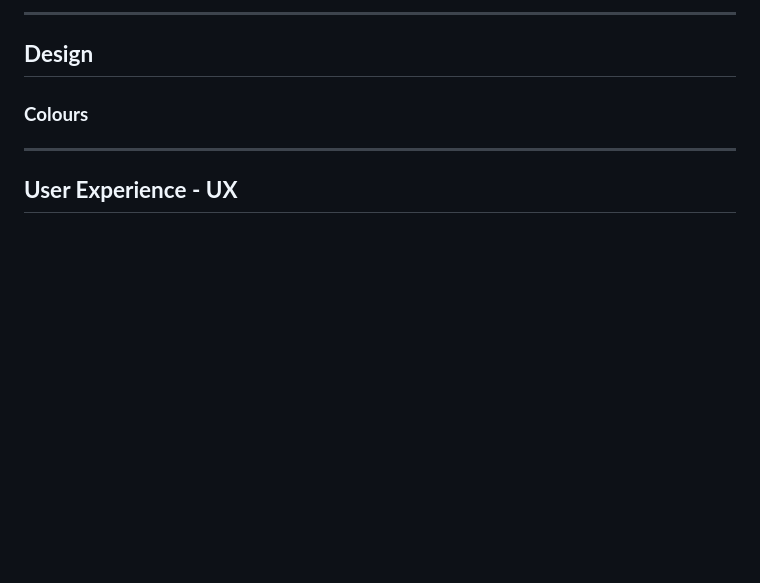
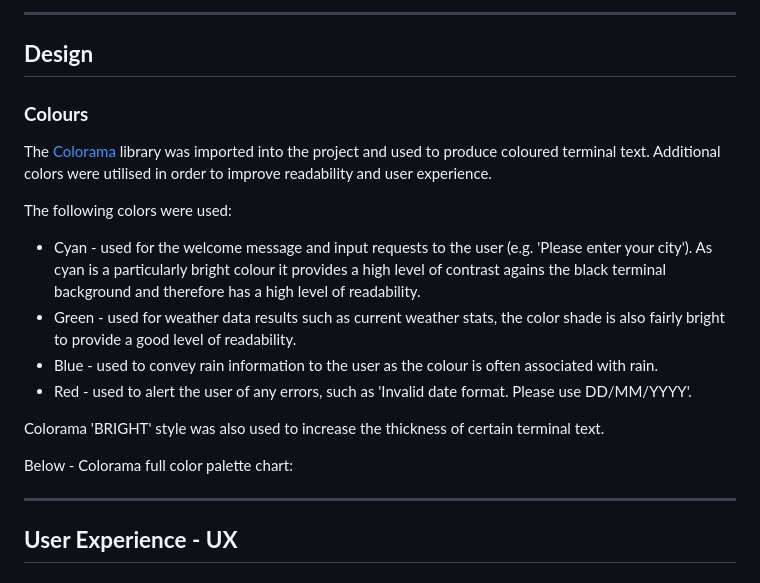
Before and after one commit to k-nadia/project-3, a Markdown page: README.md, the part around the change. Rendered like a GitHub page; blank space fills up the shorter version.

Commit message:
Add Colorama color choice information to the Design section of README

```diff
--- a/README.md
+++ b/README.md
@@ -57,6 +57,18 @@ Deployed website can be be found here: [WeatherWise App](https://weather-watch-2
 ## **Design**
 
 ### **Colours**
+
+The [Colorama](https://pypi.org/project/colorama/) library was imported into the project and used to produce coloured terminal text. Additional colors were utilised in order to improve readability and user experience.
+
+The following colors were used:
+- Cyan - used for the welcome message and input requests to the user (e.g. 'Please enter your city'). As cyan is a particularly bright colour it provides a high level of contrast agains the black terminal background and therefore has a high level of readability.
+- Green - used for weather data results such as current weather stats, the color shade is also fairly bright to provide a good level of readability.
+- Blue - used to convey rain information to the user as the colour is often associated with rain.
+- Red - used to alert the user of any errors, such as 'Invalid date format. Please use DD/MM/YYYY'.
+
+Colorama 'BRIGHT' style was also used to increase the thickness of certain terminal text.
+
+Below - Colorama full color palette chart:
 
 <hr>
 
```
